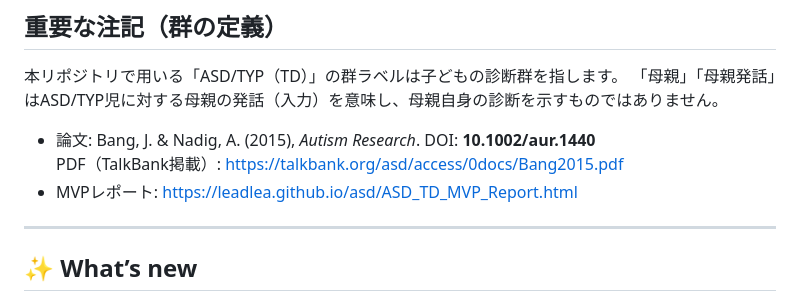
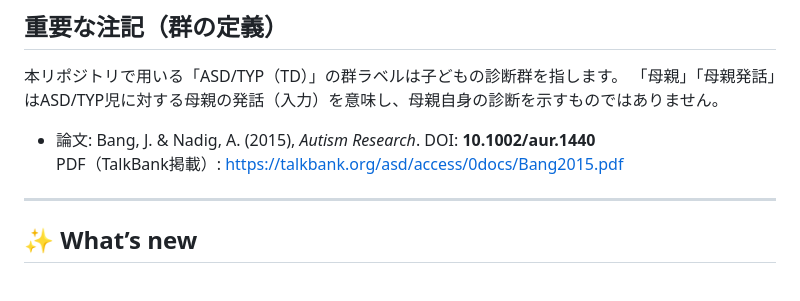
Before and after one commit to leadlea/asd, a Markdown page: README_Bamg2015.md, the part around the change. Drawn GitHub-style.

```diff
--- a/README_Bamg2015.md
+++ b/README_Bamg2015.md
@@ -14,7 +14,6 @@
 
 - 論文: Bang, J. & Nadig, A. (2015), *Autism Research*. DOI: **10.1002/aur.1440**
   PDF（TalkBank掲載）: https://talkbank.org/asd/access/0docs/Bang2015.pdf
-- MVPレポート: https://leadlea.github.io/asd/ASD_TD_MVP_Report.html
 
 ---
 
```
